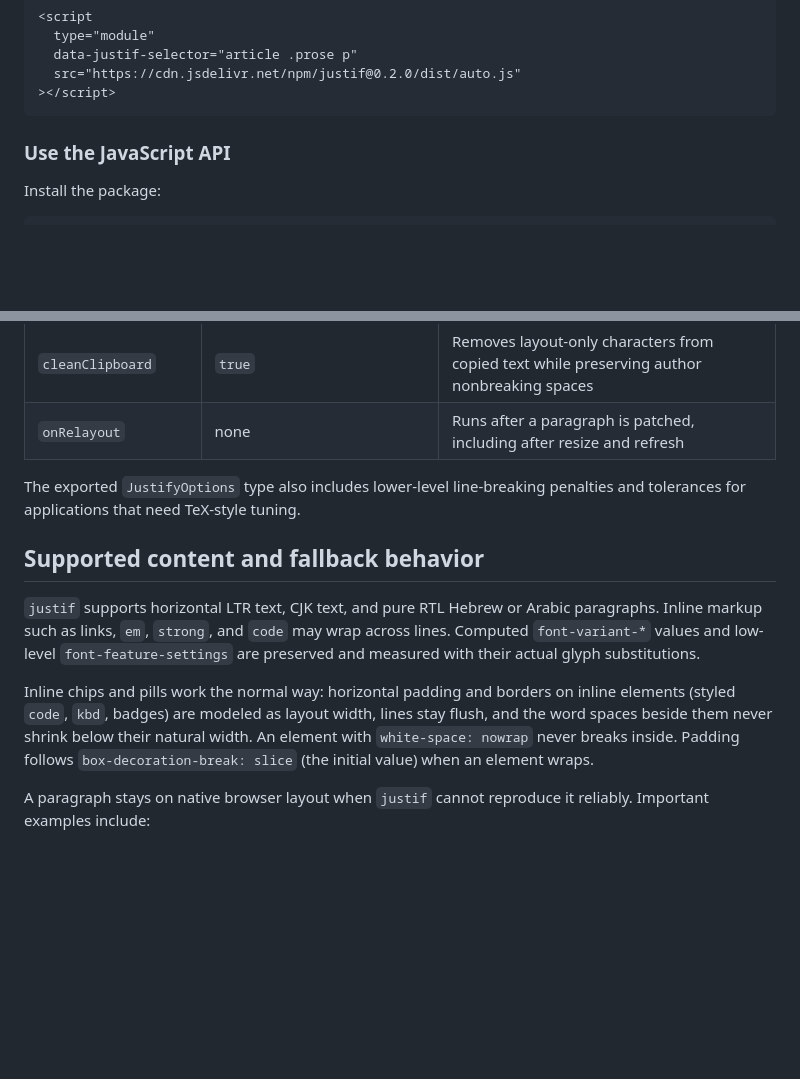
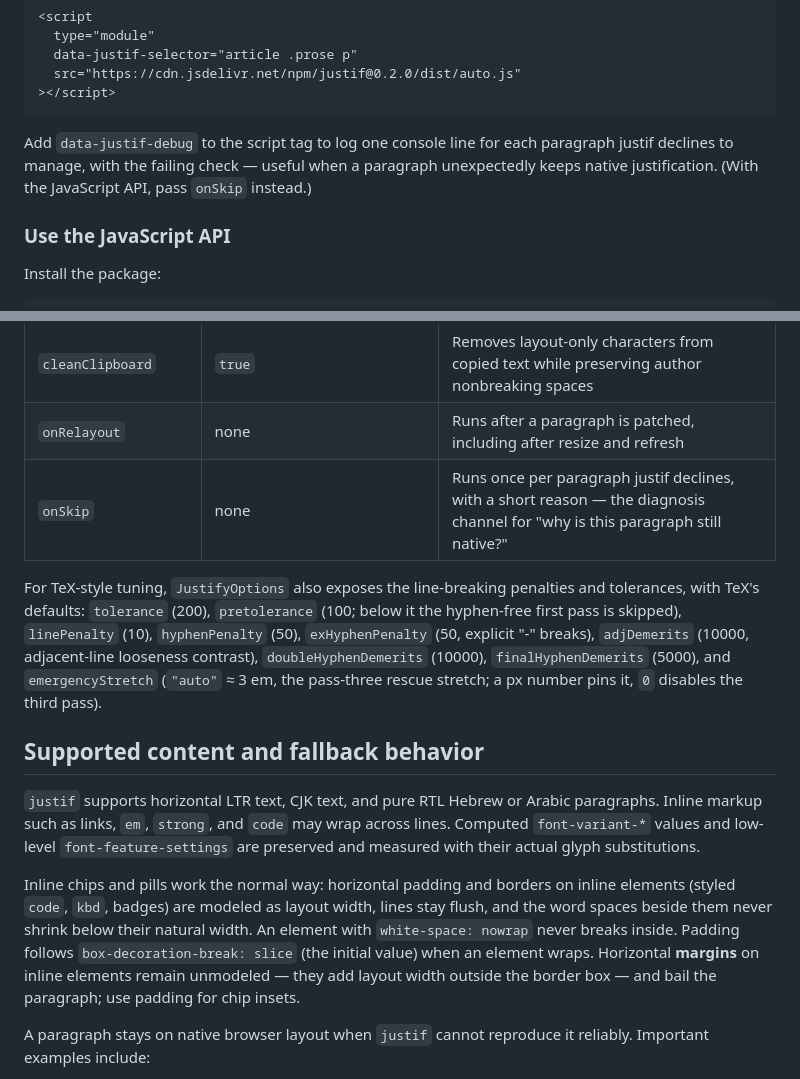
Before and after one commit to lyallcooper/justif, a Markdown page: README.md, 2 parts joined by grey strips. GitHub-like rendering; blank space fills up the shorter version.

Commit message:
README: onSkip/data-justif-debug, TeX tuning knobs, inline-margin note

````diff
--- a/README.md
+++ b/README.md
@@ -81,6 +81,11 @@ To limit the automatic scan, add a selector to the script:
   src="https://cdn.jsdelivr.net/npm/justif@0.2.0/dist/auto.js"
 ></script>
 ```
+
+Add `data-justif-debug` to the script tag to log one console line for each
+paragraph justif declines to manage, with the failing check — useful when a
+paragraph unexpectedly keeps native justification. (With the JavaScript API,
+pass `onSkip` instead.)
 
 ### Use the JavaScript API
 
@@ -172,9 +177,16 @@ These are the options most applications need:
 | `observeResize` | `true` | Reflows managed paragraphs when their width changes |
 | `cleanClipboard` | `true` | Removes layout-only characters from copied text while preserving author nonbreaking spaces |
 | `onRelayout` | none | Runs after a paragraph is patched, including after resize and refresh |
+| `onSkip` | none | Runs once per paragraph justif declines, with a short reason — the diagnosis channel for "why is this paragraph still native?" |
 
-The exported `JustifyOptions` type also includes lower-level line-breaking
-penalties and tolerances for applications that need TeX-style tuning.
+For TeX-style tuning, `JustifyOptions` also exposes the line-breaking
+penalties and tolerances, with TeX's defaults: `tolerance` (200),
+`pretolerance` (100; below it the hyphen-free first pass is skipped),
+`linePenalty` (10), `hyphenPenalty` (50), `exHyphenPenalty` (50, explicit
+"-" breaks), `adjDemerits` (10000, adjacent-line looseness contrast),
+`doubleHyphenDemerits` (10000), `finalHyphenDemerits` (5000), and
+`emergencyStretch` (`"auto"` ≈ 3 em, the pass-three rescue stretch; a px
+number pins it, `0` disables the third pass).
 
 ## Supported content and fallback behavior
 
@@ -189,7 +201,9 @@ inline elements (styled `code`, `kbd`, badges) are modeled as layout width,
 lines stay flush, and the word spaces beside them never shrink below their
 natural width. An element with `white-space: nowrap` never breaks inside.
 Padding follows `box-decoration-break: slice` (the initial value) when an
-element wraps.
+element wraps. Horizontal **margins** on inline elements remain unmodeled —
+they add layout width outside the border box — and bail the paragraph; use
+padding for chip insets.
 
 A paragraph stays on native browser layout when `justif` cannot reproduce it
 reliably. Important examples include:
````
